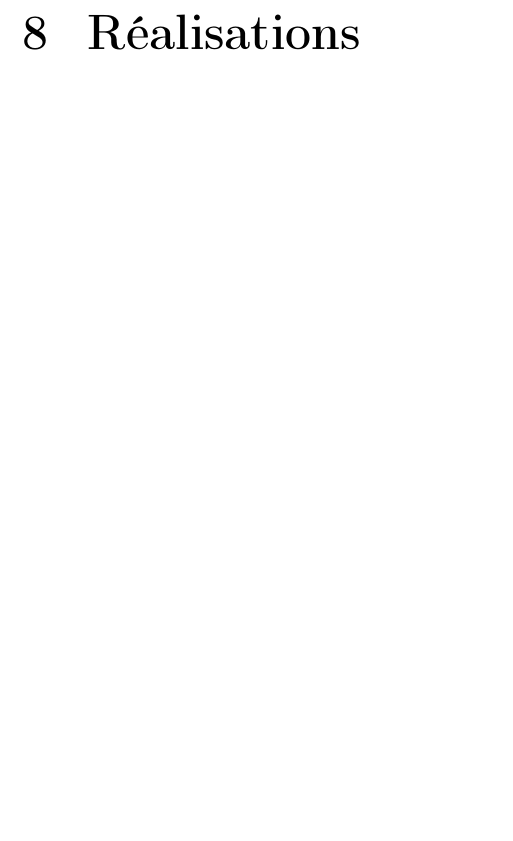
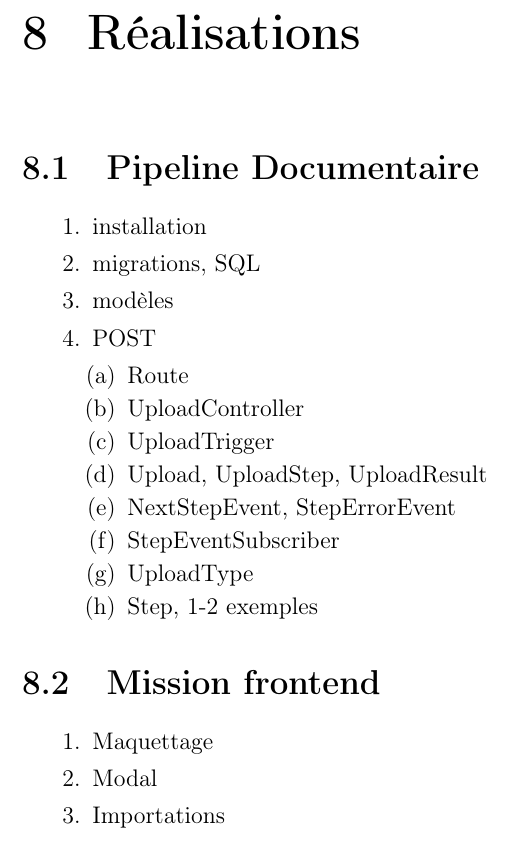
Before and after one commit to schcsaba/cda-dossier, a LaTeX thesis (main.tex, which reads realisations.tex): part of page 38 of 49, cut so that both start at the same text, the shorter picture padded with empty space. Compiled offline with pdfLaTeX.

Commit message:
add structure for chapter realisations

```diff
--- a/realisations.tex
+++ b/realisations.tex
@@ -1 +1,28 @@
 \chapter{Réalisations}\label{ch:realisations}
+
+\section{Pipeline Documentaire}
+
+\begin{enumerate}
+    \item installation
+    \item migrations, SQL
+    \item modèles
+    \item POST
+          \begin{enumerate}
+              \item Route
+              \item UploadController
+              \item UploadTrigger
+              \item Upload, UploadStep, UploadResult
+              \item NextStepEvent, StepErrorEvent
+              \item StepEventSubscriber
+              \item UploadType
+              \item Step, 1-2 exemples
+          \end{enumerate}
+\end{enumerate}
+
+\section{Mission frontend}
+
+\begin{enumerate}
+    \item Maquettage
+    \item Modal
+    \item Importations
+\end{enumerate}
```
Also changed, not shown: 1 other file.
